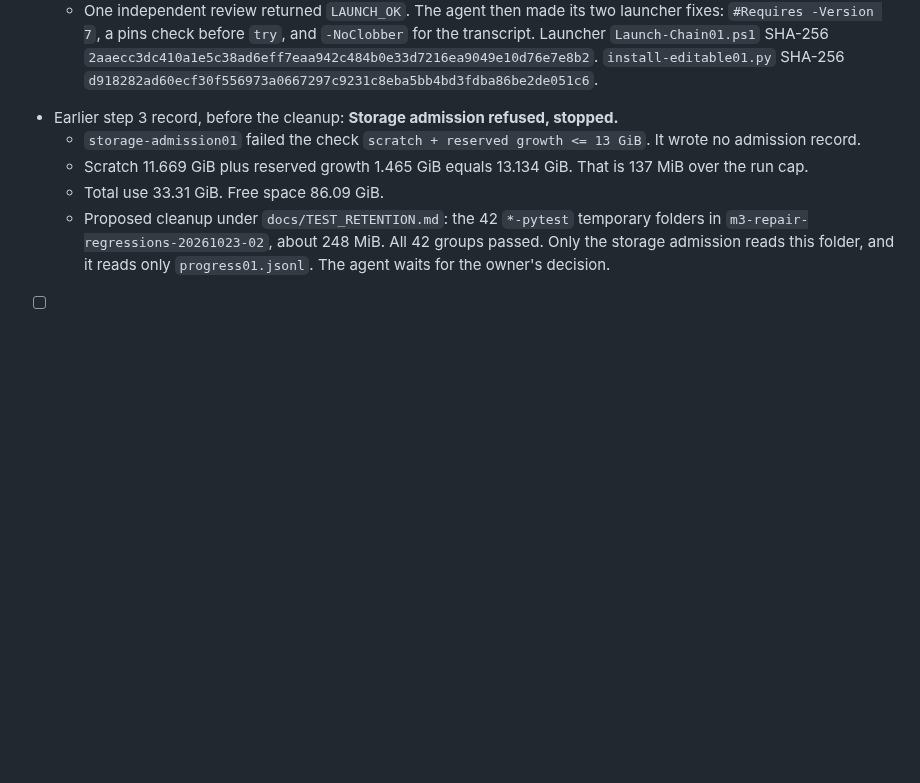
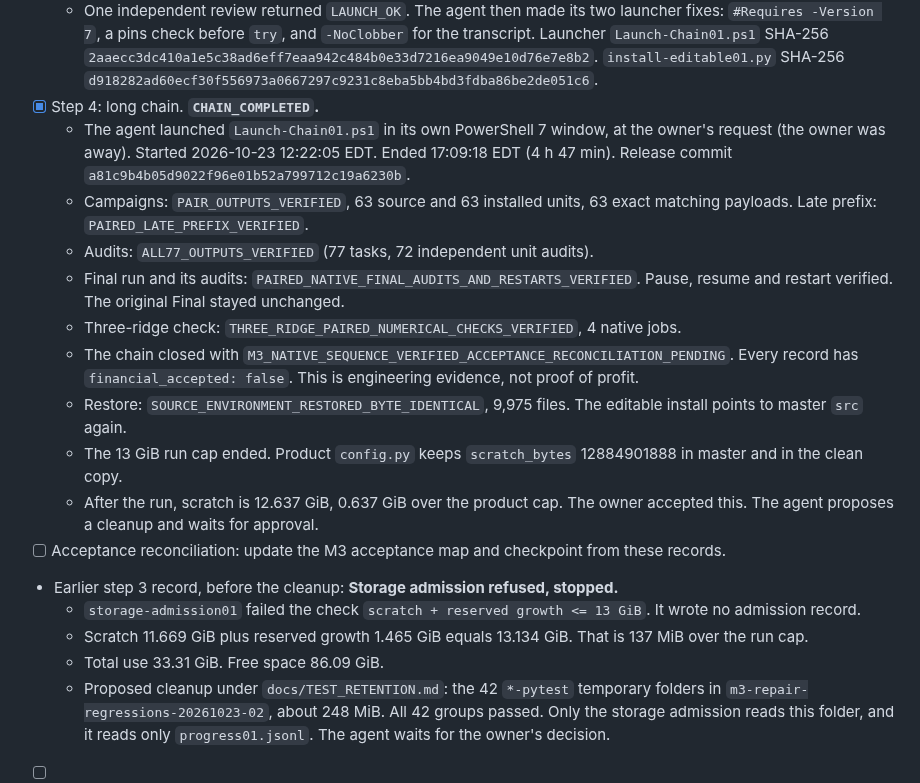
Before and after one commit to BGonnermann/Compertum, a Markdown page: docs/M3_REPAIR_PLAN.md, the part around the change. Drawn GitHub-style; blank space fills up the shorter version.

Commit message:
Record M3 repair attempt -02 step 4: chain completed and restored
All stages verified on release a81c9b4. Source environment restored
byte-identical; the 13 GiB run cap ended. Acceptance reconciliation pending.

Co-Authored-By: Claude Opus 5.5 <noreply@anthropic.com>
Claude-Session: https://claude.ai/code/session_01HTPLn458u6TWzdxCAHjvJG

```diff
--- a/docs/M3_REPAIR_PLAN.md
+++ b/docs/M3_REPAIR_PLAN.md
@@ -128,6 +128,18 @@ The scripts are the reviewed `-01` scripts, changed only in folder names, label,
   - `execution-pins01.json`: 37 inputs, SHA-256 `98cb9562a077c231de0b23a42a46ca9a9d3d927a539c0115947267ac1d7886d0`.
   - One independent review returned `LAUNCH_OK`. The agent then made its two launcher fixes: `#Requires -Version 7`, a pins check before `try`, and `-NoClobber` for the transcript.
     Launcher `Launch-Chain01.ps1` SHA-256 `2aaecc3dc410a1e5c38ad6eff7eaa942c484b0e33d7216ea9049e10d76e7e8b2`. `install-editable01.py` SHA-256 `d918282ad60ecf30f556973a0667297c9231c8eba5bb4bd3fdba86be2de051c6`.
+- [x] Step 4: long chain. **`CHAIN_COMPLETED`.**
+  - The agent launched `Launch-Chain01.ps1` in its own PowerShell 7 window, at the owner's request (the owner was away).
+    Started 2026-10-23 12:22:05 EDT. Ended 17:09:18 EDT (4 h 47 min). Release commit `a81c9b4b05d9022f96e01b52a799712c19a6230b`.
+  - Campaigns: `PAIR_OUTPUTS_VERIFIED`, 63 source and 63 installed units, 63 exact matching payloads. Late prefix: `PAIRED_LATE_PREFIX_VERIFIED`.
+  - Audits: `ALL77_OUTPUTS_VERIFIED` (77 tasks, 72 independent unit audits).
+  - Final run and its audits: `PAIRED_NATIVE_FINAL_AUDITS_AND_RESTARTS_VERIFIED`. Pause, resume and restart verified. The original Final stayed unchanged.
+  - Three-ridge check: `THREE_RIDGE_PAIRED_NUMERICAL_CHECKS_VERIFIED`, 4 native jobs.
+  - The chain closed with `M3_NATIVE_SEQUENCE_VERIFIED_ACCEPTANCE_RECONCILIATION_PENDING`. Every record has `financial_accepted: false`. This is engineering evidence, not proof of profit.
+  - Restore: `SOURCE_ENVIRONMENT_RESTORED_BYTE_IDENTICAL`, 9,975 files. The editable install points to master `src` again.
+  - The 13 GiB run cap ended. Product `config.py` keeps `scratch_bytes` 12884901888 in master and in the clean copy.
+  - After the run, scratch is 12.637 GiB, 0.637 GiB over the product cap. The owner accepted this. The agent proposes a cleanup and waits for approval.
+- [ ] Acceptance reconciliation: update the M3 acceptance map and checkpoint from these records.
 - Earlier step 3 record, before the cleanup: **Storage admission refused, stopped.**
   - `storage-admission01` failed the check `scratch + reserved growth <= 13 GiB`. It wrote no admission record.
   - Scratch 11.669 GiB plus reserved growth 1.465 GiB equals 13.134 GiB. That is 137 MiB over the run cap.
```
